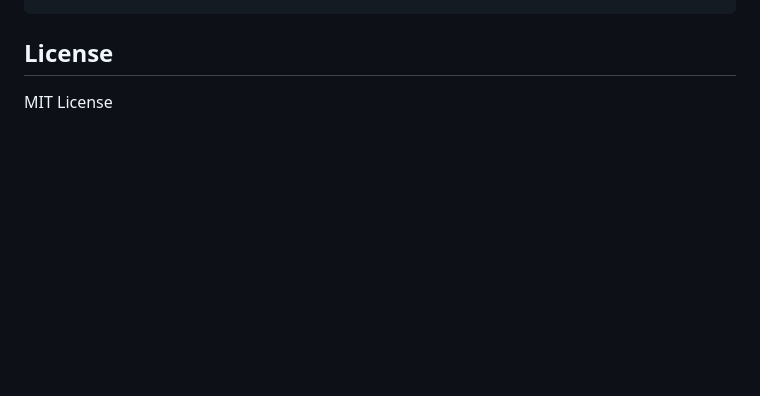
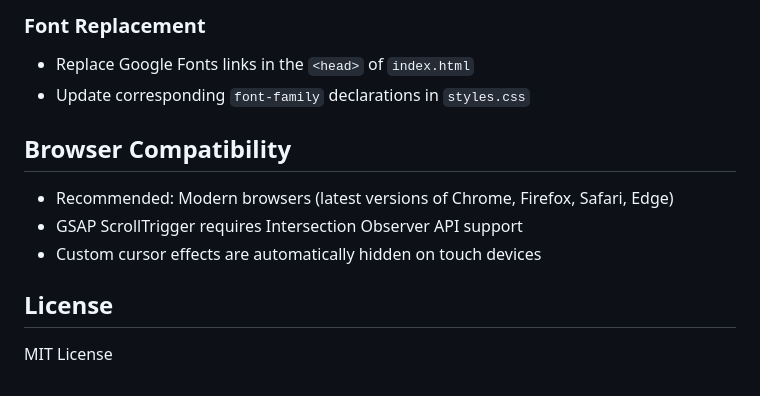
Before and after one commit to saudademjj/123, a Markdown page: README_en.md, the part around one of its changes. GitHub-like rendering; blank space fills up the shorter version.

```diff
--- a/README_en.md
+++ b/README_en.md
@@ -54,2 +130,13 @@ npx serve .
+### Font Replacement
+- Replace Google Fonts links in the `<head>` of `index.html`
+- Update corresponding `font-family` declarations in `styles.css`
+
+## Browser Compatibility
+
+- Recommended: Modern browsers (latest versions of Chrome, Firefox, Safari, Edge)
+- GSAP ScrollTrigger requires Intersection Observer API support
+- Custom cursor effects are automatically hidden on touch devices
+
 ## License
+
 MIT License
```
Also changed, not shown: other parts of README_en.md (+106 -30 lines), 1 other file.
